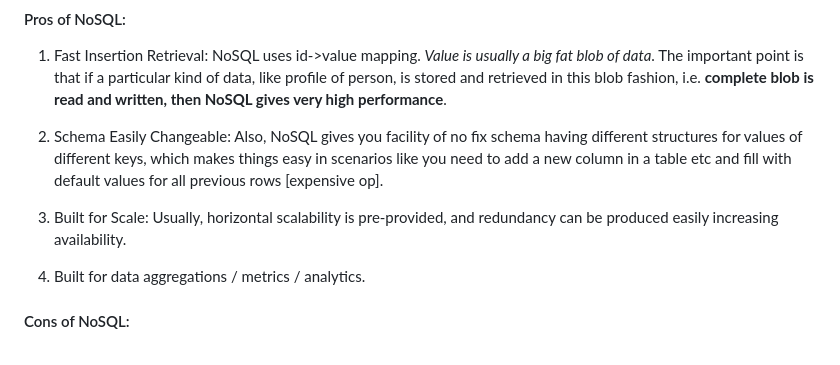
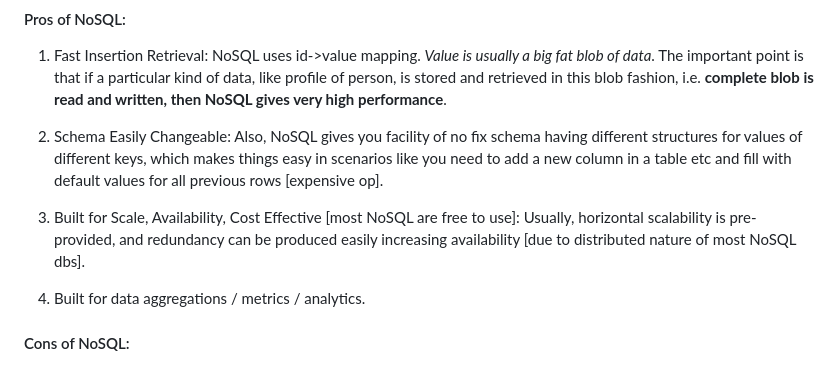
Before and after one commit to codekaust/My-Notes, a Markdown page: Cassandra DB/README.md, the part around the change printed below. GitHub-like rendering.

```diff
--- a/Cassandra DB/README.md
+++ b/Cassandra DB/README.md
@@ -19,7 +19,7 @@ RDBMS provides a much organized storage of data than NoSQL. It is commonly said
 
 2. Schema Easily Changeable: Also, NoSQL gives you facility of no fix schema having different structures for values of different keys, which makes things easy in scenarios like you need to add a new column in a table etc and fill with default values for all previous rows [expensive op].
 
-3. Built for Scale: Usually, horizontal scalability is pre-provided, and redundancy can be produced easily increasing availability.
+3. Built for Scale, Availability, Cost Effective [most NoSQL are free to use]: Usually, horizontal scalability is pre-provided, and redundancy can be produced easily increasing availability [due to distributed nature of most NoSQL dbs].
 
 4. Built for data aggregations / metrics / analytics.
 
```
Also changed, not shown: other parts of Cassandra DB/README.md (+1 -1 lines), Cassandra DB/NoSQL.png (added).
